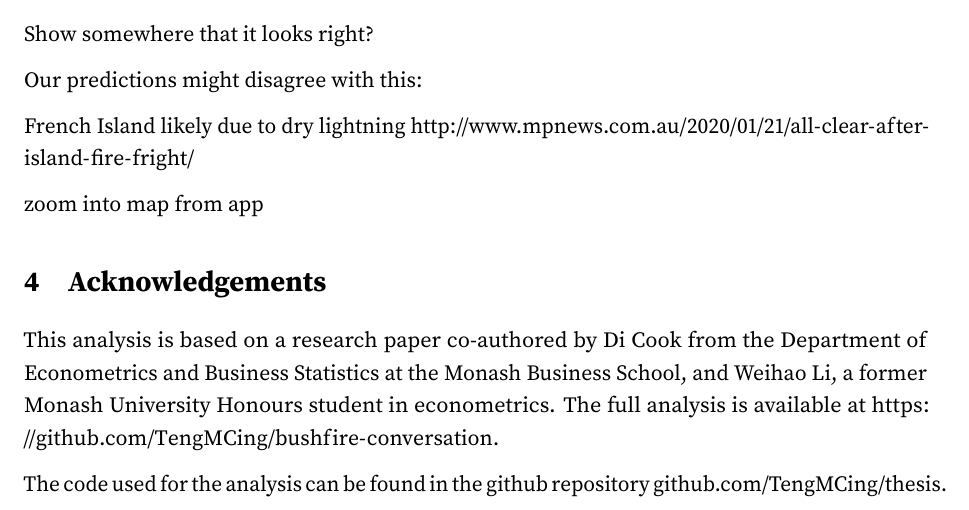
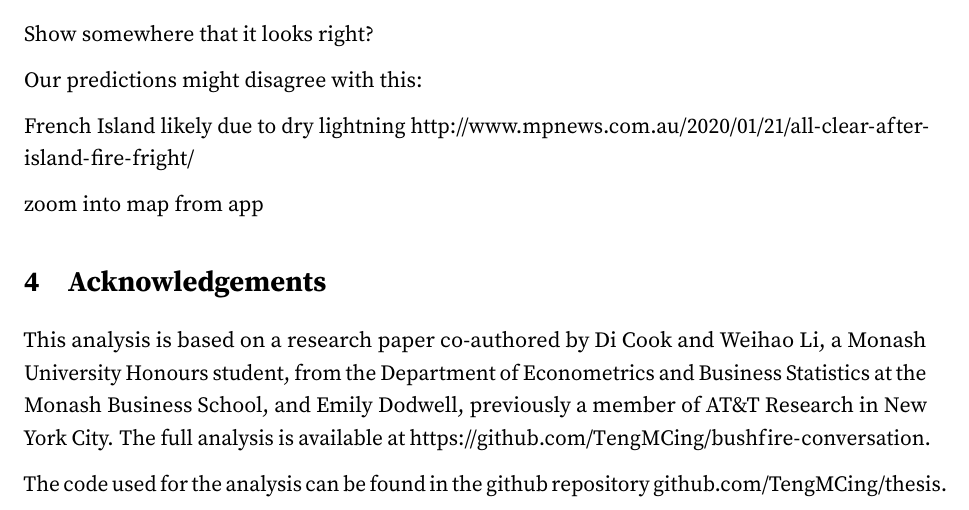
Before and after one commit to TengMCing/bushfire-conversation, a LaTeX document (bushfire_conversation.tex): part of page 2 of 3, cut so that both start at the same text. Compiled offline with pdfLaTeX.

Commit message:
names explained

```diff
--- a/bushfire_conversation.tex
+++ b/bushfire_conversation.tex
@@ -195,7 +195,7 @@ zoom into map from app
 \hypertarget{acknowledgements}{%
 \section{Acknowledgements}\label{acknowledgements}}
 
-This analysis is based on a research paper co-authored by Di Cook from the Department of Econometrics and Business Statistics at the Monash Business School, and Weihao Li, a former Monash University Honours student in econometrics. The full analysis is available at \url{https://github.com/TengMCing/bushfire-conversation}.
+This analysis is based on a research paper co-authored by Di Cook and Weihao Li, a Monash University Honours student, from the Department of Econometrics and Business Statistics at the Monash Business School, and Emily Dodwell, previously a member of AT\&T Research in New York City. The full analysis is available at \url{https://github.com/TengMCing/bushfire-conversation}.
 
 The code used for the analysis can be found in the github repository \href{https://github.com/TengMCing/thesis}{github.com/TengMCing/thesis}.
 
```
Also changed, not shown: bushfire_conversation.pdf, 1 other file.
